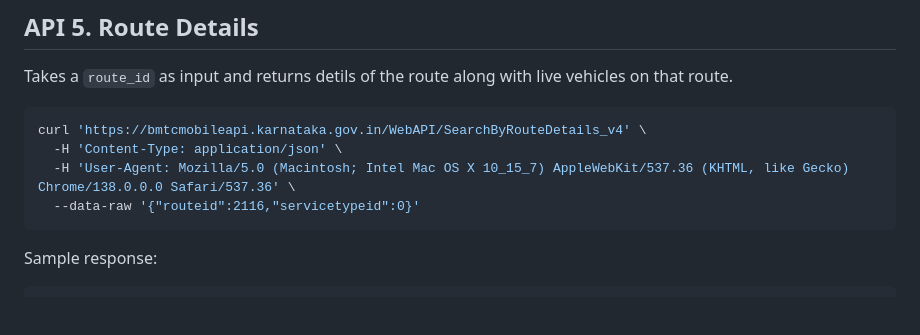
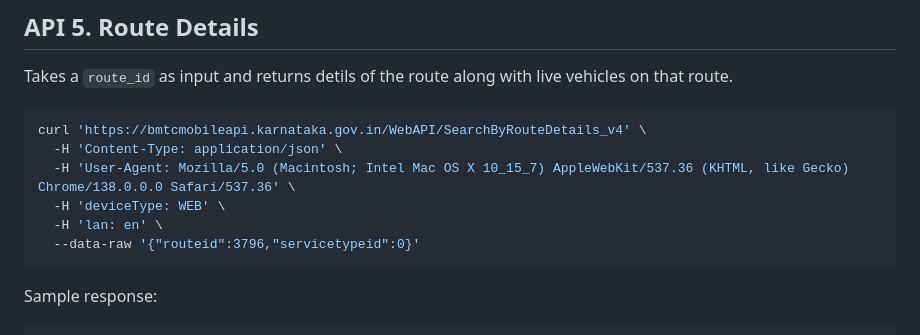
Before and after one commit to traffic-kowshik/traffic-data-bengaluru, a Markdown page: namma-bmtc-app/docs/apis.md, the part around the change. Rendered like a GitHub page; blank space fills up the shorter version.

Commit message:
Update API documentation to include additional headers and modify example request for route details.

````diff
--- a/namma-bmtc-app/docs/apis.md
+++ b/namma-bmtc-app/docs/apis.md
@@ -234,7 +234,9 @@ Takes a `route_id` as input and returns detils of the route along with live vehi
 curl 'https://bmtcmobileapi.karnataka.gov.in/WebAPI/SearchByRouteDetails_v4' \
   -H 'Content-Type: application/json' \
   -H 'User-Agent: Mozilla/5.0 (Macintosh; Intel Mac OS X 10_15_7) AppleWebKit/537.36 (KHTML, like Gecko) Chrome/138.0.0.0 Safari/537.36' \
-  --data-raw '{"routeid":2116,"servicetypeid":0}'
+  -H 'deviceType: WEB' \
+  -H 'lan: en' \
+  --data-raw '{"routeid":3796,"servicetypeid":0}'
 ```
 
 Sample response:
````
